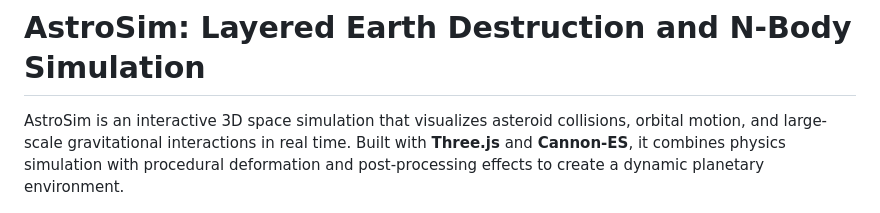
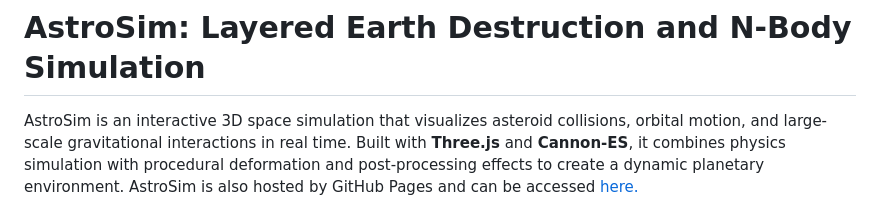
Before and after one commit to xavierhampton/AstroSim, a Markdown page: README.md, the part around the change. GitHub-like rendering.

Commit message:
Update README with GitHub Page Link
Added GitHub Pages hosting information and improved formatting.

```diff
--- a/README.md
+++ b/README.md
@@ -1,6 +1,6 @@
 # AstroSim: Layered Earth Destruction and N-Body Simulation
 
-AstroSim is an interactive 3D space simulation that visualizes asteroid collisions, orbital motion, and large-scale gravitational interactions in real time. Built with **Three.js** and **Cannon-ES**, it combines physics simulation with procedural deformation and post-processing effects to create a dynamic planetary environment.
+AstroSim is an interactive 3D space simulation that visualizes asteroid collisions, orbital motion, and large-scale gravitational interactions in real time. Built with **Three.js** and **Cannon-ES**, it combines physics simulation with procedural deformation and post-processing effects to create a dynamic planetary environment. AstroSim is also hosted by GitHub Pages and can be accessed <a href="https://xavierhampton.github.io/AstroSim/"> here.</a>
 
 
 
```
